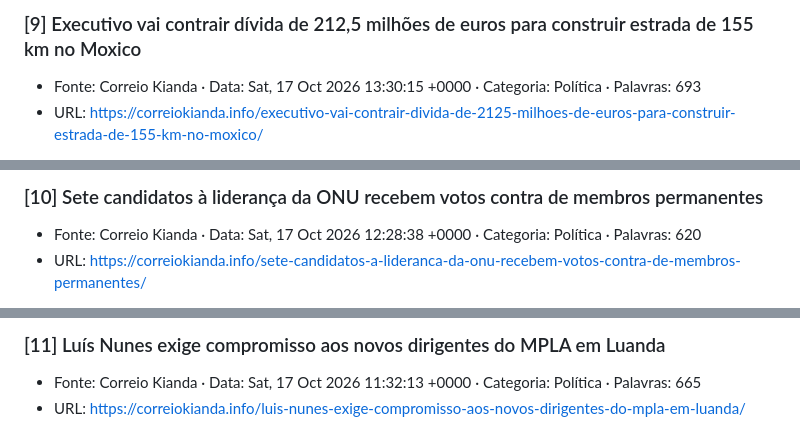
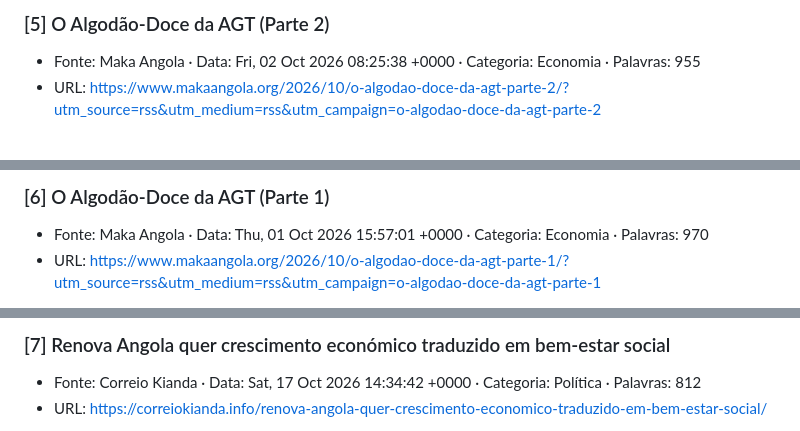
Before and after one commit to mhiroash/altars-demo, a Markdown page: _tmp-assemble.md, 3 parts joined by grey strips. Rendered like a GitHub page.

Commit message:
Altars — repo de leitura: parte 2/5 de _tmp-assemble.md

```diff
--- a/_tmp-assemble.md
+++ b/_tmp-assemble.md
@@ -2,8 +2,8 @@
 
 
-### [9] Executivo vai contrair dívida de 212,5 milhões de euros para construir estrada de 155 km no Moxico
+### [5] O Algodão-Doce da AGT (Parte 2)
 
-- Fonte: Correio Kianda · Data: Sat, 17 Oct 2026 13:30:15 +0000 · Categoria: Política · Palavras: 693
-- URL: https://correiokianda.info/executivo-vai-contrair-divida-de-2125-milhoes-de-euros-para-construir-estrada-de-155-km-no-moxico/
+- Fonte: Maka Angola · Data: Fri, 02 Oct 2026 08:25:38 +0000 · Categoria: Economia · Palavras: 955
+- URL: https://www.makaangola.org/2026/10/o-algodao-doce-da-agt-parte-2/?utm_source=rss&utm_medium=rss&utm_campaign=o-algodao-doce-da-agt-parte-2
 
 
@@ -11,8 +11,8 @@
 
 
-### [10] Sete candidatos à liderança da ONU recebem votos contra de membros permanentes
+### [6] O Algodão-Doce da AGT (Parte 1)
 
-- Fonte: Correio Kianda · Data: Sat, 17 Oct 2026 12:28:38 +0000 · Categoria: Política · Palavras: 620
-- URL: https://correiokianda.info/sete-candidatos-a-lideranca-da-onu-recebem-votos-contra-de-membros-permanentes/
+- Fonte: Maka Angola · Data: Thu, 01 Oct 2026 15:57:01 +0000 · Categoria: Economia · Palavras: 970
+- URL: https://www.makaangola.org/2026/10/o-algodao-doce-da-agt-parte-1/?utm_source=rss&utm_medium=rss&utm_campaign=o-algodao-doce-da-agt-parte-1
 
 
@@ -20,8 +20,8 @@
 
 
-### [11] Luís Nunes exige compromisso aos novos dirigentes do MPLA em Luanda
+### [7] Renova Angola quer crescimento económico traduzido em bem-estar social
 
-- Fonte: Correio Kianda · Data: Sat, 17 Oct 2026 11:32:13 +0000 · Categoria: Política · Palavras: 665
-- URL: https://correiokianda.info/luis-nunes-exige-compromisso-aos-novos-dirigentes-do-mpla-em-luanda/
+- Fonte: Correio Kianda · Data: Sat, 17 Oct 2026 14:34:42 +0000 · Categoria: Política · Palavras: 812
+- URL: https://correiokianda.info/renova-angola-quer-crescimento-economico-traduzido-em-bem-estar-social/
 
 
```
Also changed, not shown: other parts of _tmp-assemble.md (+7 -19 lines).
